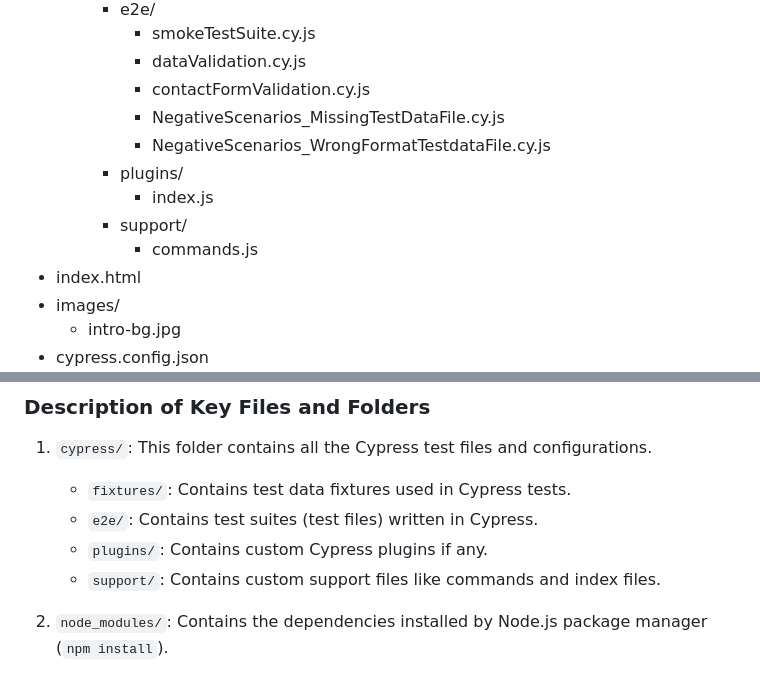
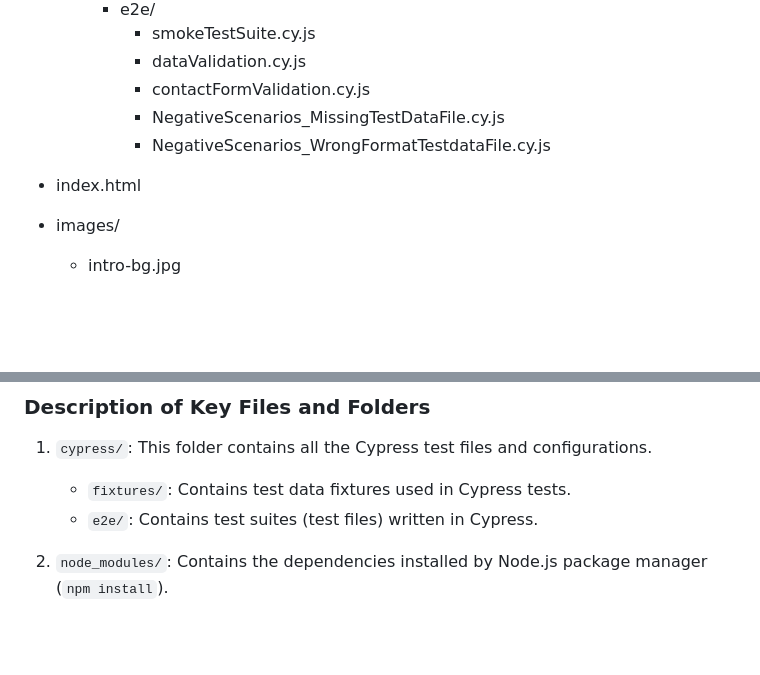
Before and after one commit to meghrajs/resume-website-assessment, a Markdown page: README.md, 2 parts joined by grey strips. Drawn GitHub-style; blank space fills up the shorter version.

```diff
--- a/README.md
+++ b/README.md
@@ -33,10 +33,7 @@ This section describes the organization of the project and provides an overview
       * contactFormValidation.cy.js
       * NegativeScenarios_MissingTestDataFile.cy.js
       * NegativeScenarios_WrongFormatTestdataFile.cy.js
-    * plugins/
-      * index.js
-    * support/
-      * commands.js
+
 * index.html
 * images/
   * intro-bg.jpg
@@ -51,8 +48,6 @@ This section describes the organization of the project and provides an overview
 
    - `fixtures/`: Contains test data fixtures used in Cypress tests.
    - `e2e/`: Contains test suites (test files) written in Cypress.
-   - `plugins/`: Contains custom Cypress plugins if any.
-   - `support/`: Contains custom support files like commands and index files.
 
 2. `node_modules/`: Contains the dependencies installed by Node.js package manager (`npm install`).
 
```
